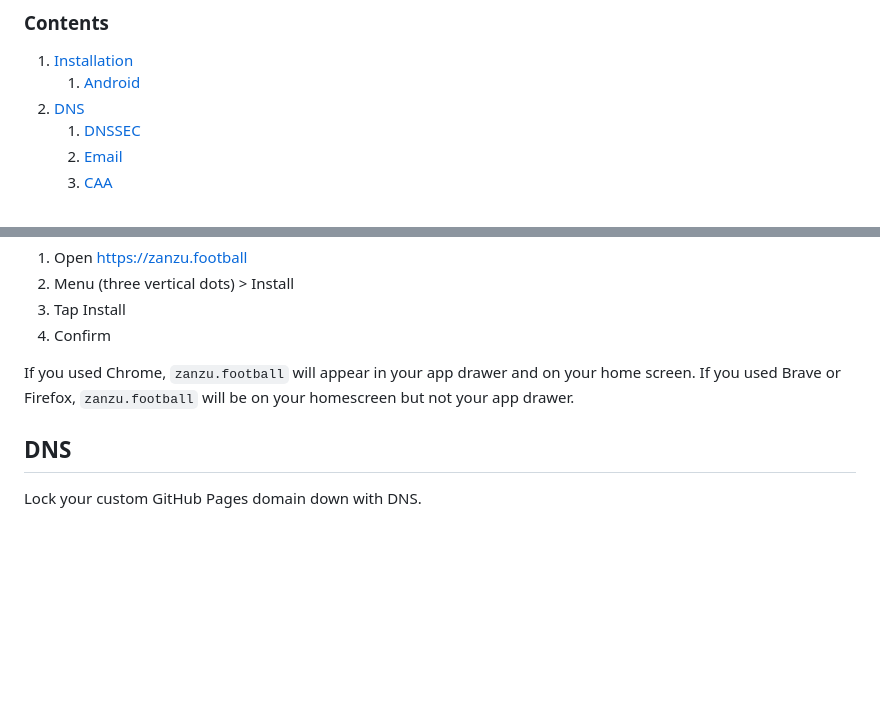
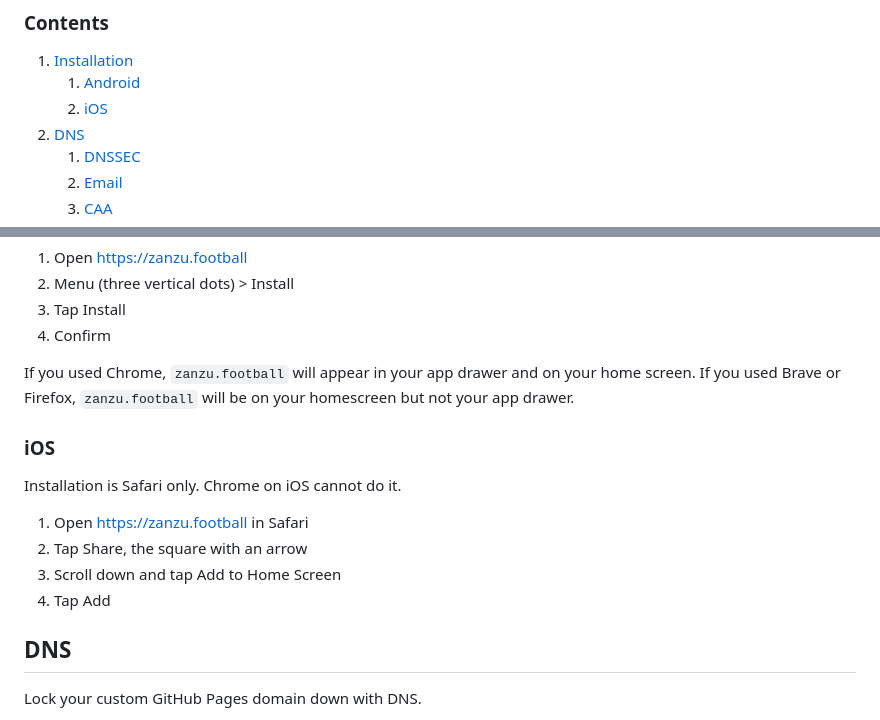
Before and after one commit to kj4ezj/nfl, a Markdown page: README.md, 2 parts joined by grey strips. Drawn GitHub-style; blank space fills up the shorter version.

Commit message:
iOS app installation

```diff
--- a/README.md
+++ b/README.md
@@ -15,6 +15,7 @@ Over-the-air (OTA) television works without Internet...so does this website (aft
 ### Contents
 1. [Installation](#installation)
     1. [Android](#android)
+    1. [iOS](#ios)
 1. [DNS](#dns)
     1. [DNSSEC](#dnssec)
     1. [Email](#email)
@@ -42,6 +43,14 @@ Install `zanzu.football` on Android!
 1. Confirm
 
 If you used Chrome, `zanzu.football` will appear in your app drawer and on your home screen. If you used Brave or Firefox, `zanzu.football` will be on your homescreen but not your app drawer.
+
+
+### iOS
+Installation is Safari only. Chrome on iOS cannot do it.
+1. Open [https://zanzu.football](https://zanzu.football) in Safari
+1. Tap Share, the square with an arrow
+1. Scroll down and tap Add to Home Screen
+1. Tap Add
 
 
 ## DNS
```
